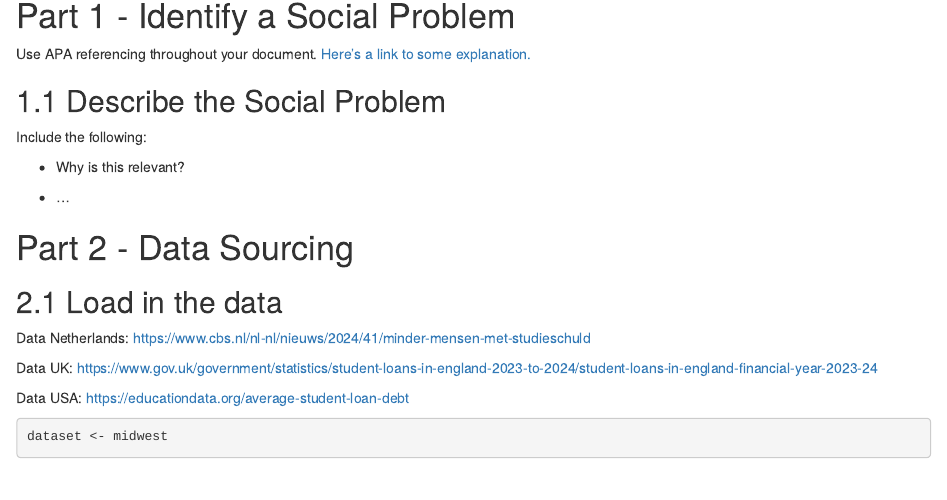
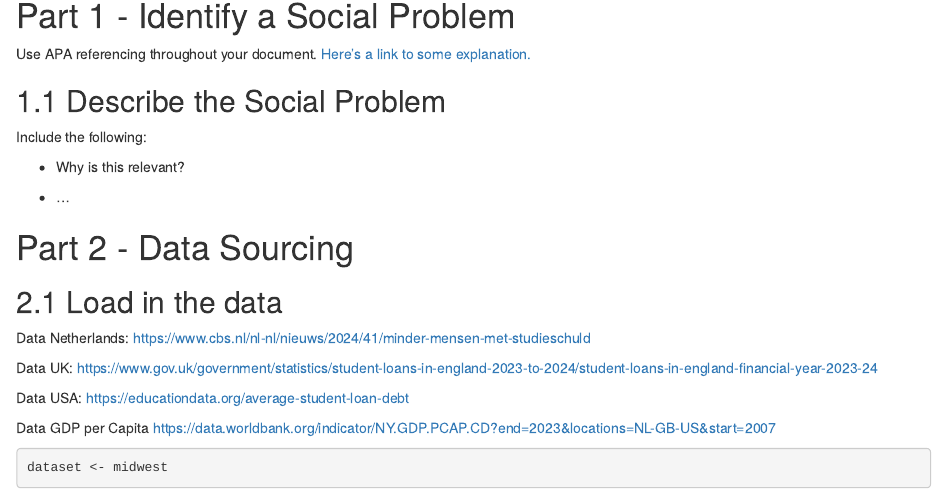
Before and after one commit to yaidendejong/groep4, an R Markdown document (Final_Assignment.Rmd): the page in a window 1100 px wide, from 150 px down. Rendered offline with R 4.5, knitr and Pandoc, with nearby package versions; some code elsewhere in the file could not run offline.

Commit message:
Update Final_Assignment.Rmd

```diff
--- a/Final_Assignment.Rmd
+++ b/Final_Assignment.Rmd
@@ -34,3 +34,4 @@ https://www.gov.uk/government/statistics/student-loans-in-england-2023-to-2024/s
 Data USA:
 https://educationdata.org/average-student-loan-debt
 
+Data GDP per Capita
```
Also changed, not shown: Final_Assignment.Rmd (1 more changed lines).
